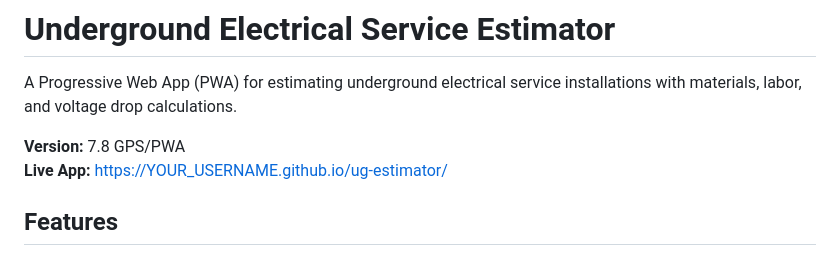
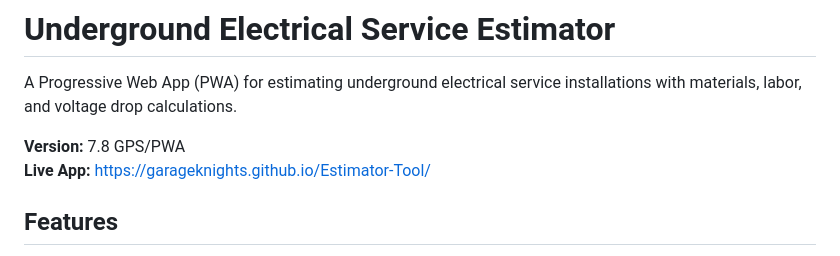
Before and after one commit to GarageKnights/Estimator-Tool, a Markdown page: README.md, the part around the change. GitHub-like rendering.

```diff
--- a/README.md
+++ b/README.md
@@ -4,7 +4,7 @@
 A Progressive Web App (PWA) for estimating underground electrical service installations with materials, labor, and voltage drop calculations.
 
 **Version:** 7.8 GPS/PWA
-**Live App:** https://YOUR_USERNAME.github.io/ug-estimator/
+**Live App:** https://garageknights.github.io/Estimator-Tool/
 
 ## Features
 
```
